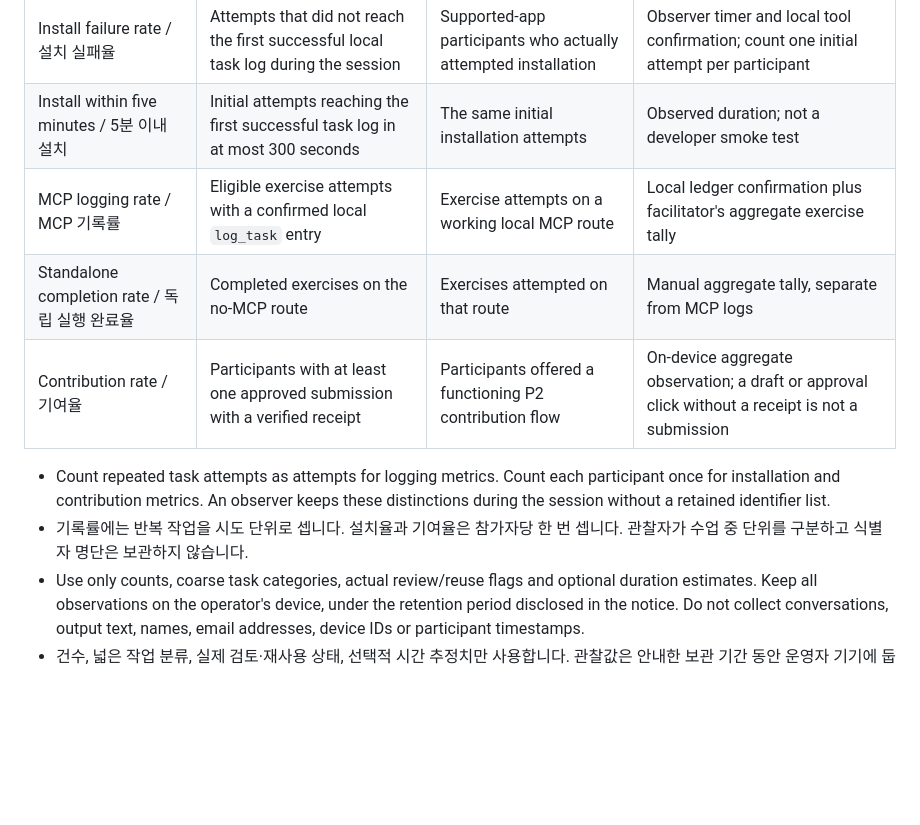
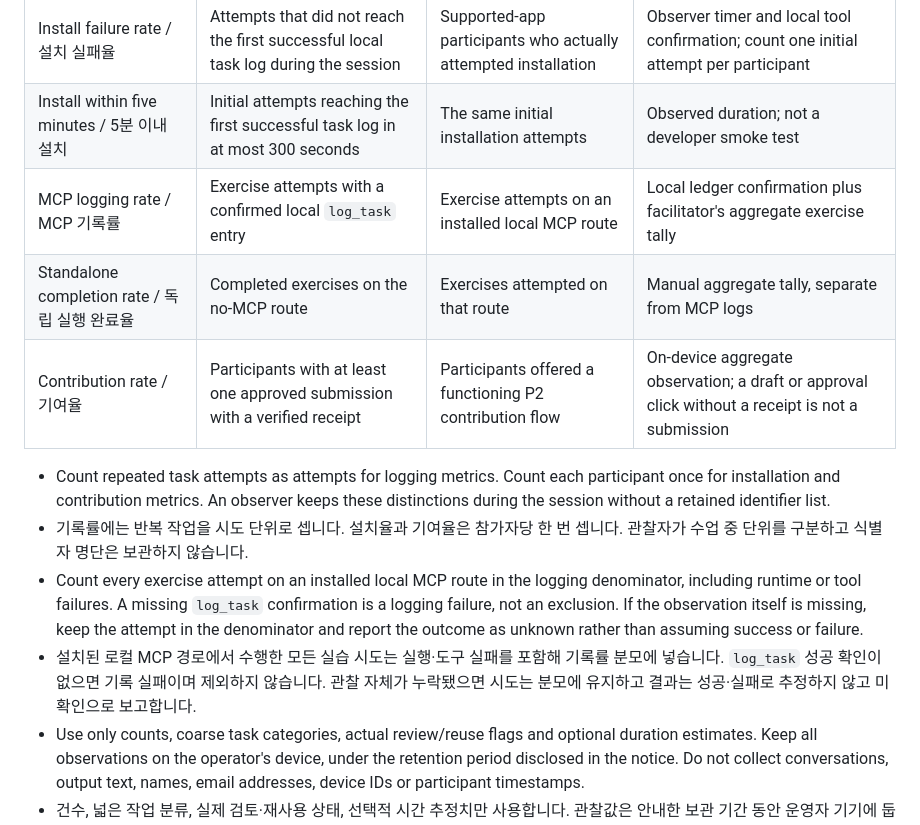
Before and after one commit to halla-ai/ax-commons, a Markdown page: docs/pilot/measurement-plan.md, the part around the change. Rendered like a GitHub page; blank space fills up the shorter version.

Commit message:
fix: keep pilot reports aggregate-only and count logging failures (#6)

```diff
--- a/docs/pilot/measurement-plan.md
+++ b/docs/pilot/measurement-plan.md
@@ -8,12 +8,14 @@ Status: definitions prepared; no observed pilot data.
 | --- | --- | --- | --- |
 | Install failure rate / 설치 실패율 | Attempts that did not reach the first successful local task log during the session | Supported-app participants who actually attempted installation | Observer timer and local tool confirmation; count one initial attempt per participant |
 | Install within five minutes / 5분 이내 설치 | Initial attempts reaching the first successful task log in at most 300 seconds | The same initial installation attempts | Observed duration; not a developer smoke test |
-| MCP logging rate / MCP 기록률 | Eligible exercise attempts with a confirmed local `log_task` entry | Exercise attempts on a working local MCP route | Local ledger confirmation plus facilitator's aggregate exercise tally |
+| MCP logging rate / MCP 기록률 | Exercise attempts with a confirmed local `log_task` entry | Exercise attempts on an installed local MCP route | Local ledger confirmation plus facilitator's aggregate exercise tally |
 | Standalone completion rate / 독립 실행 완료율 | Completed exercises on the no-MCP route | Exercises attempted on that route | Manual aggregate tally, separate from MCP logs |
 | Contribution rate / 기여율 | Participants with at least one approved submission with a verified receipt | Participants offered a functioning P2 contribution flow | On-device aggregate observation; a draft or approval click without a receipt is not a submission |
 
 - Count repeated task attempts as attempts for logging metrics. Count each participant once for installation and contribution metrics. An observer keeps these distinctions during the session without a retained identifier list.
 - 기록률에는 반복 작업을 시도 단위로 셉니다. 설치율과 기여율은 참가자당 한 번 셉니다. 관찰자가 수업 중 단위를 구분하고 식별자 명단은 보관하지 않습니다.
+- Count every exercise attempt on an installed local MCP route in the logging denominator, including runtime or tool failures. A missing `log_task` confirmation is a logging failure, not an exclusion. If the observation itself is missing, keep the attempt in the denominator and report the outcome as unknown rather than assuming success or failure.
+- 설치된 로컬 MCP 경로에서 수행한 모든 실습 시도는 실행·도구 실패를 포함해 기록률 분모에 넣습니다. `log_task` 성공 확인이 없으면 기록 실패이며 제외하지 않습니다. 관찰 자체가 누락됐으면 시도는 분모에 유지하고 결과는 성공·실패로 추정하지 않고 미확인으로 보고합니다.
 - Use only counts, coarse task categories, actual review/reuse flags and optional duration estimates. Keep all observations on the operator's device, under the retention period disclosed in the notice. Do not collect conversations, output text, names, email addresses, device IDs or participant timestamps.
 - 건수, 넓은 작업 분류, 실제 검토·재사용 상태, 선택적 시간 추정치만 사용합니다. 관찰값은 안내한 보관 기간 동안 운영자 기기에 둡니다. 대화·산출물 본문, 실명·이메일·기기 ID·개인별 시각은 수집하지 않습니다.
 - The observer may inspect a confirmation on a participant's device with permission, but must not copy the ledger or its records. Keep aggregate manual counts separate from ledger-derived counts; reconcile missing/duplicate logs locally before reporting. Never add the two populations together blindly.
```
Also changed, not shown: docs/pilot/report-template.md (+1 -1 lines).
